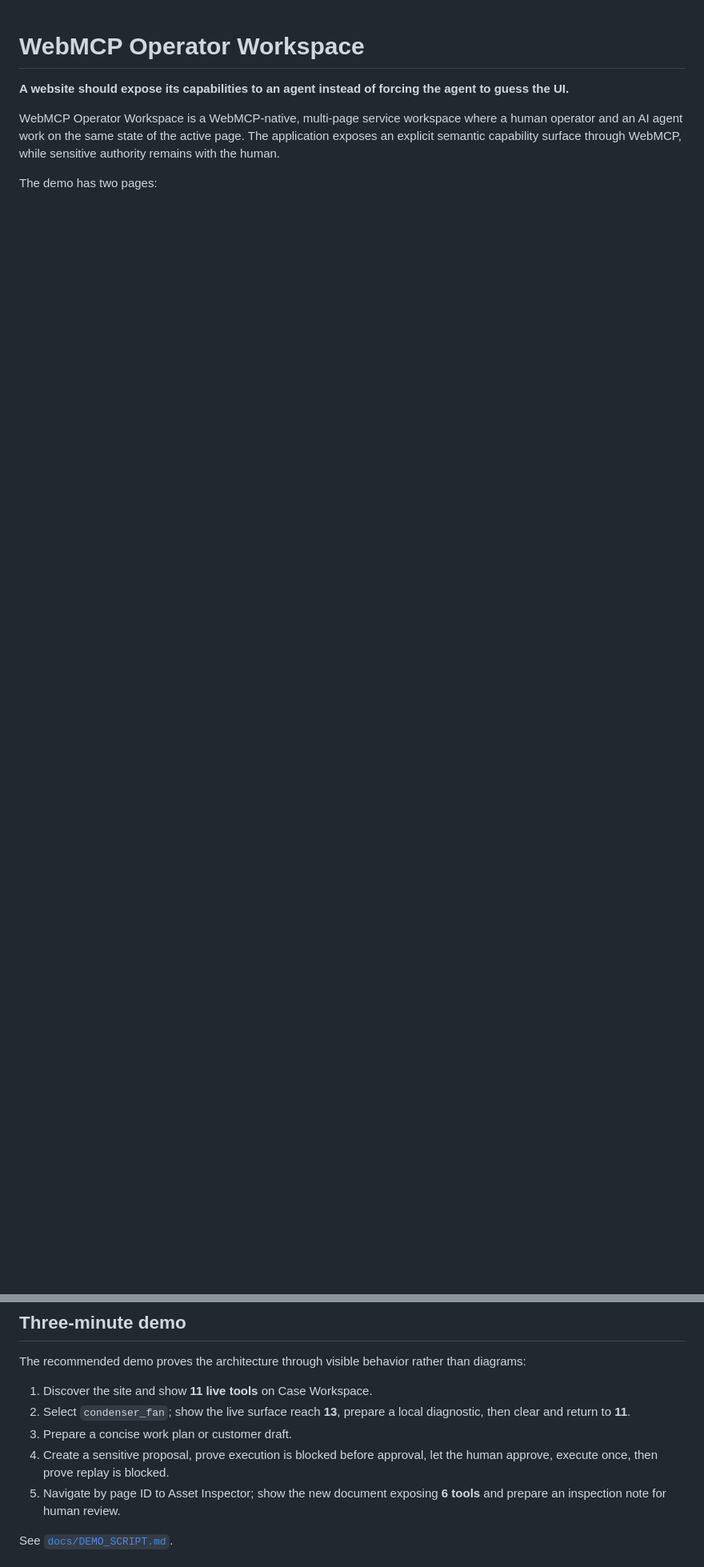
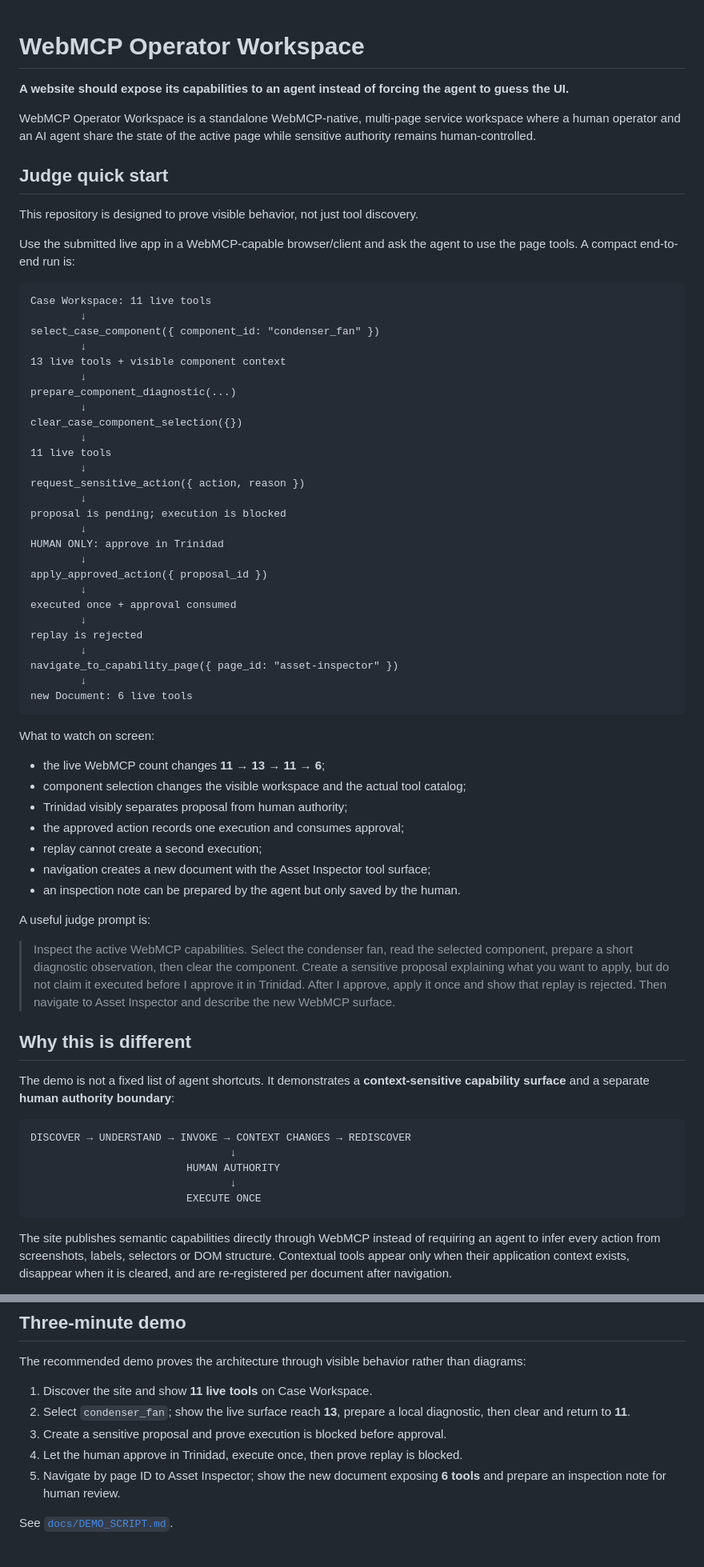
Before and after one commit to dajarony/WebMCP, a Markdown page: README.md, 2 parts joined by grey strips. Shown at 80% size. Drawn GitHub-style; blank space fills up the shorter version.

Commit message:
docs: make README judge-first

````diff
--- a/README.md
+++ b/README.md
@@ -2,6 +2,69 @@
 
 **A website should expose its capabilities to an agent instead of forcing the agent to guess the UI.**
 
-WebMCP Operator Workspace is a WebMCP-native, multi-page service workspace where a human operator and an AI agent work on the same state of the active page. The application exposes an explicit semantic capability surface through WebMCP, while sensitive authority remains with the human.
+WebMCP Operator Workspace is a standalone WebMCP-native, multi-page service workspace where a human operator and an AI agent share the state of the active page while sensitive authority remains human-controlled.
 
-The demo has two pages:
+## Judge quick start
+
+This repository is designed to prove visible behavior, not just tool discovery.
+
+Use the submitted live app in a WebMCP-capable browser/client and ask the agent to use the page tools. A compact end-to-end run is:
+
+```text
+Case Workspace: 11 live tools
+        ↓
+select_case_component({ component_id: "condenser_fan" })
+        ↓
+13 live tools + visible component context
+        ↓
+prepare_component_diagnostic(...)
+        ↓
+clear_case_component_selection({})
+        ↓
+11 live tools
+        ↓
+request_sensitive_action({ action, reason })
+        ↓
+proposal is pending; execution is blocked
+        ↓
+HUMAN ONLY: approve in Trinidad
+        ↓
+apply_approved_action({ proposal_id })
+        ↓
+executed once + approval consumed
+        ↓
+replay is rejected
+        ↓
+navigate_to_capability_page({ page_id: "asset-inspector" })
+        ↓
+new Document: 6 live tools
+```
+
+What to watch on screen:
+
+- the live WebMCP count changes **11 → 13 → 11 → 6**;
+- component selection changes the visible workspace and the actual tool catalog;
+- Trinidad visibly separates proposal from human authority;
+- the approved action records one execution and consumes approval;
+- replay cannot create a second execution;
+- navigation creates a new document with the Asset Inspector tool surface;
+- an inspection note can be prepared by the agent but only saved by the human.
+
+A useful judge prompt is:
+
+> Inspect the active WebMCP capabilities. Select the condenser fan, read the selected component, prepare a short diagnostic observation, then clear the component. Create a sensitive proposal explaining what you want to apply, but do not claim it executed before I approve it in Trinidad. After I approve, apply it once and show that replay is rejected. Then navigate to Asset Inspector and describe the new WebMCP surface.
+
+## Why this is different
+
+The demo is not a fixed list of agent shortcuts. It demonstrates a **context-sensitive capability surface** and a separate **human authority boundary**:
+
+```text
+DISCOVER → UNDERSTAND → INVOKE → CONTEXT CHANGES → REDISCOVER
+                                ↓
+                         HUMAN AUTHORITY
+                                ↓
+                         EXECUTE ONCE
+```
+
+The site publishes semantic capabilities directly through WebMCP instead of requiring an agent to infer every action from screenshots, labels, selectors or DOM structure. Contextual tools appear only when their application context exists, disappear when it is cleared, and are re-registered per document after navigation.
+
@@ -185,8 +247,8 @@ The recommended demo proves the architecture through visible behavior rather tha
 
 1. Discover the site and show **11 live tools** on Case Workspace.
 2. Select `condenser_fan`; show the live surface reach **13**, prepare a local diagnostic, then clear and return to **11**.
-3. Prepare a concise work plan or customer draft.
-4. Create a sensitive proposal, prove execution is blocked before approval, let the human approve, execute once, then prove replay is blocked.
+3. Create a sensitive proposal and prove execution is blocked before approval.
+4. Let the human approve in Trinidad, execute once, then prove replay is blocked.
 5. Navigate by page ID to Asset Inspector; show the new document exposing **6 tools** and prepare an inspection note for human review.
 
 See [`docs/DEMO_SCRIPT.md`](./docs/DEMO_SCRIPT.md).
````
Also changed, not shown: other parts of README.md (+14 -15 lines).
